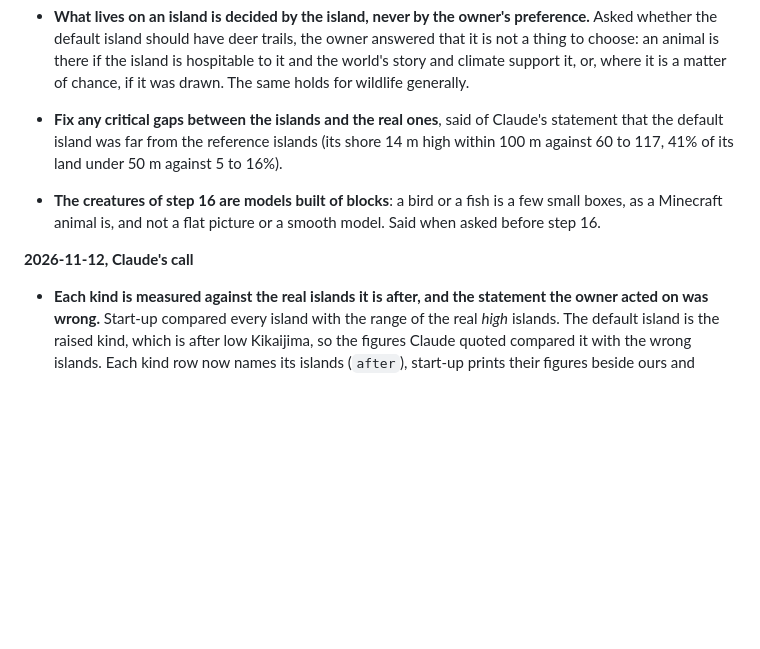
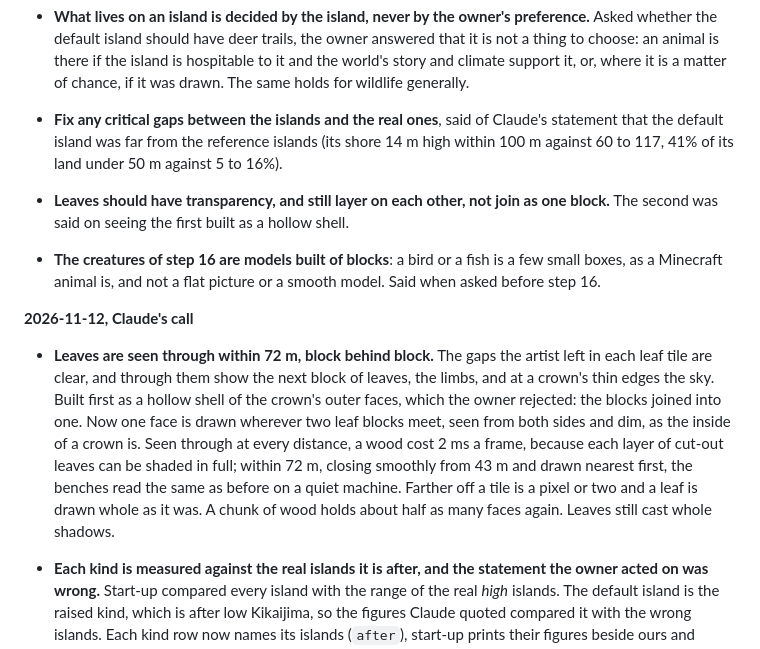
Before and after one commit to macklinhrw/odincraft, a Markdown page: docs/open-decisions.md, the part around the change. Rendered like a GitHub page; blank space fills up the shorter version.

```diff
--- a/docs/open-decisions.md
+++ b/docs/open-decisions.md
@@ -69,10 +69,12 @@ Background: `ideas.md` (the destination) and `lessons.md` (why earlier attempts
 - **The wide shelves of rock at the sea's level are what "rock beaches" meant, and they make no sense** (a screenshot from -1,062, -2,215): grey rock in stripes a hundred metres out from a low grassy shore, with rafts of sand standing in the sea beyond.
 - **What lives on an island is decided by the island, never by the owner's preference.** Asked whether the default island should have deer trails, the owner answered that it is not a thing to choose: an animal is there if the island is hospitable to it and the world's story and climate support it, or, where it is a matter of chance, if it was drawn. The same holds for wildlife generally.
 - **Fix any critical gaps between the islands and the real ones**, said of Claude's statement that the default island was far from the reference islands (its shore 14 m high within 100 m against 60 to 117, 41% of its land under 50 m against 5 to 16%).
+- **Leaves should have transparency, and still layer on each other, not join as one block.** The second was said on seeing the first built as a hollow shell.
 - **The creatures of step 16 are models built of blocks**: a bird or a fish is a few small boxes, as a Minecraft animal is, and not a flat picture or a smooth model. Said when asked before step 16.
 
 **2026-11-12, Claude's call**
 
+- **Leaves are seen through within 72 m, block behind block.** The gaps the artist left in each leaf tile are clear, and through them show the next block of leaves, the limbs, and at a crown's thin edges the sky. Built first as a hollow shell of the crown's outer faces, which the owner rejected: the blocks joined into one. Now one face is drawn wherever two leaf blocks meet, seen from both sides and dim, as the inside of a crown is. Seen through at every distance, a wood cost 2 ms a frame, because each layer of cut-out leaves can be shaded in full; within 72 m, closing smoothly from 43 m and drawn nearest first, the benches read the same as before on a quiet machine. Farther off a tile is a pixel or two and a leaf is drawn whole as it was. A chunk of wood holds about half as many faces again. Leaves still cast whole shadows.
 - **Each kind is measured against the real islands it is after, and the statement the owner acted on was wrong.** Start-up compared every island with the range of the real *high* islands. The default island is the raised kind, which is after low Kikaijima, so the figures Claude quoted compared it with the wrong islands. Each kind row now names its islands (`after`), start-up prints their figures beside ours and marks with a ! any of ours far outside theirs. By that measure, on five seeds each: the cone is within reach on every figure; the ridge and inlets on most (one ridge in five has a low coast, 41 m against Hahajima's 85; two inlets in five have more cliff than Tsushima or Chichijima); the crater's crests are still about twice too sharp and one seed in five is odd; the domes stand twice as high over their streams as Kōzushima and have a more cliffed shore; the worn kind has no real island and is a guess.
 - **The raised kind is not Kikaijima, and that is the one large gap left.** It is a hill island 350 to 410 m high with a terrace round it; Kikaijima is 214 m, more than half of it flatter than 3°, with 4 m standing at its shore where ours has 14 to 27. Tried: a new row of the same machinery with a slow rise and four falls of the sea. It made a broad dome of ordinary hills with no steps, because streams cut our layered rock as fast as the sea uncovers it; Kikaijima is raised reef limestone that rain sinks into. A true terrace island needs that rock and is its own piece of work. **Open for the owner:** build it as a new kind, or reshape the raised kind into it, which would replace the island the default seed draws.
 - **Ash mantles a volcano and creeps.** On the cone, crater and domes the crests fell 1.2 to 2.8 m to their neighbours where the real volcanic islands fall 0.2 to 0.7: every flank was cut into knife ridges. Their rock stories now have a `mantle` (0.35 of the weakest rock's creep), which acts wherever ash can lie and not on a face. Crests fall 0.8 to 1.1 m on the cone and domes and 1.2 to 1.6 on the crater, and the flanks are smooth between a few deep ravines, as on Toshima and Mikurajima. It costs some cliff inland: land over 60° on the cone went from 1.0 to 2.8% to 0.6 to 1.1% (real 1.2 to 2.5). Every spot the notes point at on a volcanic island moved and was found again.
```
Also changed, not shown: CLAUDE.md (+1 -1 lines), assets/blocks.png, 6 other files.
